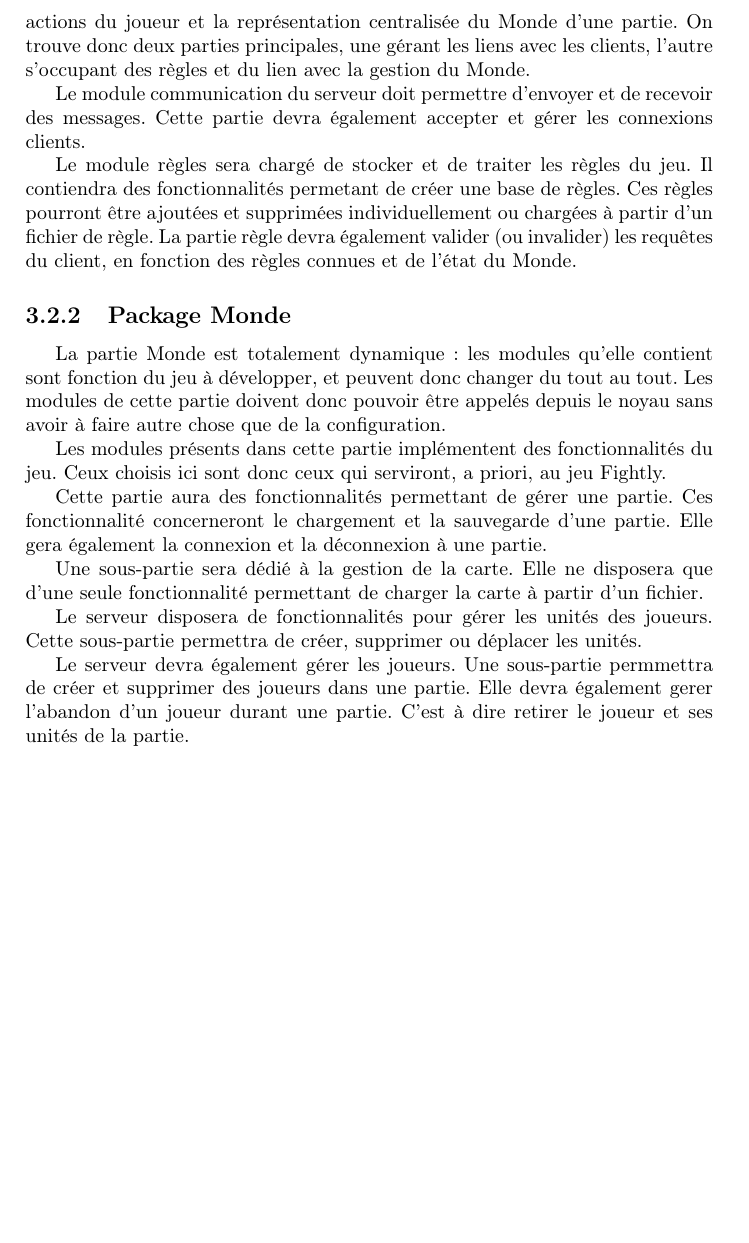
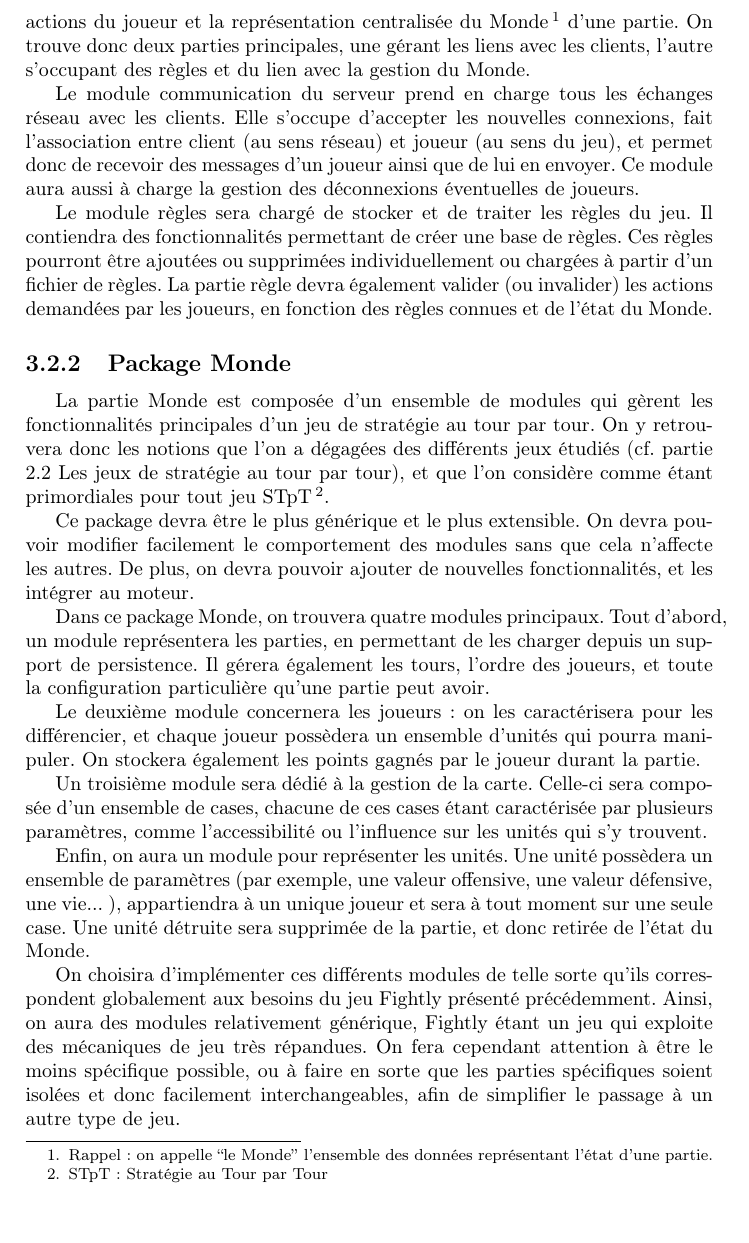
Before and after one commit to adngdb/fightly-game-engine, a LaTeX document (docs/management/wge_cahier_des_charges/wge_cahier_des_charges.tex): part of page 10 of 18, cut at the place of the change, the shorter picture padded with empty space. Compiled offline with pdfLaTeX.

Commit message:
3.2.2 Package Monde

```diff
--- a/docs/management/wge_cahier_des_charges/wge_cahier_des_charges.tex
+++ b/docs/management/wge_cahier_des_charges/wge_cahier_des_charges.tex
@@ -112,25 +113,28 @@
 
       \subsection{Package Noyau}
 
-        La partie Noyau du serveur gère les fonctionnalités de base du moteur. Elle contient un ensemble de modules qui sont a priori indépendants du type de jeu implémenté. L'objectif principal de ce package est de faire le lien entre les actions du joueur et la représentation centralisée du Monde d'une partie. On trouve donc deux parties principales, une gérant les liens avec les clients, l'autre s'occupant des règles et du lien avec la gestion du Monde.
+        La partie Noyau du serveur gère les fonctionnalités de base du moteur. Elle contient un ensemble de modules qui sont a priori indépendants du type de jeu implémenté. L'objectif principal de ce package est de faire le lien entre les actions du joueur et la représentation centralisée du Monde\footnote{Rappel : on appelle ``le Monde'' l'ensemble des données représentant l'état d'une partie.} d'une partie. On trouve donc deux parties principales, une gérant les liens avec les clients, l'autre s'occupant des règles et du lien avec la gestion du Monde.
 
-        Le module communication du serveur doit permettre d'envoyer et de recevoir des messages. Cette partie devra également accepter et gérer les connexions clients.
+        Le module communication du serveur prend en charge tous les échanges réseau avec les clients. Elle s'occupe d'accepter les nouvelles connexions, fait l'association entre client (au sens réseau) et joueur (au sens du jeu), et permet donc de recevoir des messages d'un joueur ainsi que de lui en envoyer. Ce module aura aussi à charge la gestion des déconnexions éventuelles de joueurs.
 
-        Le module règles sera chargé de stocker et de traiter les règles du jeu. Il contiendra des fonctionnalités permetant de créer une base de règles. Ces règles pourront être ajoutées et supprimées individuellement ou chargées à partir d'un fichier de règle. La partie règle devra également valider (ou invalider) les requêtes du client, en fonction des règles connues et de l'état du Monde.
+        Le module règles sera chargé de stocker et de traiter les règles du jeu. Il contiendra des fonctionnalités permettant de créer une base de règles. Ces règles pourront être ajoutées ou supprimées individuellement ou chargées à partir d'un fichier de règles. La partie règle devra également valider (ou invalider) les actions demandées par les joueurs, en fonction des règles connues et de l'état du Monde.
 
       \subsection{Package Monde}
 
-        La partie Monde est totalement dynamique : les modules qu'elle contient sont fonction du jeu à développer, et peuvent donc changer du tout au tout. Les modules de cette partie doivent donc pouvoir être appelés depuis le noyau sans avoir à faire autre chose que de la configuration.
+        La partie Monde est composée d'un ensemble de modules qui gèrent les fonctionnalités principales d'un jeu de stratégie au tour par tour. On y retrouvera donc les notions que l'on a dégagées des différents jeux étudiés (cf. partie 2.2 Les jeux de stratégie au tour par tour), et que l'on considère comme étant primordiales pour tout jeu STpT\footnote{STpT : Stratégie au Tour par Tour}.
 
-        Les modules présents dans cette partie implémentent des fonctionnalités du jeu. Ceux choisis ici sont donc ceux qui serviront, a priori, au jeu Fightly.
+        Ce package devra être le plus générique et le plus extensible. On devra pouvoir modifier facilement le comportement des modules sans que cela n'affecte les autres. De plus, on devra pouvoir ajouter de nouvelles fonctionnalités, et les intégrer au moteur.
 
-        Cette partie aura des fonctionnalités permettant de gérer une partie. Ces fonctionnalité concerneront le chargement et la sauvegarde d'une partie. Elle gera également la connexion et la déconnexion à une partie.
+        Dans ce package Monde, on trouvera quatre modules principaux. Tout d'abord, un module représentera les parties, en permettant de les charger depuis un support de persistence. Il gérera également les tours, l'ordre des joueurs, et toute la configuration particulière qu'une partie peut avoir.
 
-        Une sous-partie sera dédié à la gestion de la carte. Elle ne disposera que d'une seule fonctionnalité permettant de charger la carte à partir d'un fichier.
+        Le deuxième module concernera les joueurs : on les caractérisera pour les différencier, et chaque joueur possèdera un ensemble d'unités qui pourra manipuler. On stockera également les points gagnés par le joueur durant la partie.
 
-        Le serveur disposera de fonctionnalités pour gérer les unités des joueurs. Cette sous-partie permettra de créer, supprimer ou déplacer les unités.
+        Un troisième module sera dédié à la gestion de la carte. Celle-ci sera composée d'un ensemble de cases, chacune de ces cases étant caractérisée par plusieurs paramètres, comme l'accessibilité ou l'influence sur les unités qui s'y trouvent.
 
-        Le serveur devra également gérer les joueurs. Une sous-partie permmettra de créer et supprimer des joueurs dans une partie. Elle devra également gerer l'abandon d'un joueur durant une partie. C'est à dire retirer le joueur et ses unités de la partie.
+        Enfin, on aura un module pour représenter les unités. Une unité possèdera un ensemble de paramètres (par exemple, une valeur offensive, une valeur défensive, une vie... ), appartiendra à un unique joueur et sera à tout moment sur une seule case. Une unité détruite sera supprimée de la partie, et donc retirée de l'état du Monde.
+
+        On choisira d'implémenter ces différents modules de telle sorte qu'ils correspondent globalement aux besoins du jeu Fightly présenté précédemment. Ainsi, on aura des modules relativement générique, Fightly étant un jeu qui exploite des mécaniques de jeu très répandues. On fera cependant attention à être le moins spécifique possible, ou à faire en sorte que les parties spécifiques soient isolées et donc facilement interchangeables, afin de simplifier le passage à un autre type de jeu.
+
 
     \section{Client}
 
```
Also changed, not shown: docs/management/wge_cahier_des_charges/wge_cahier_des_charges.tex (1 more changed lines).
